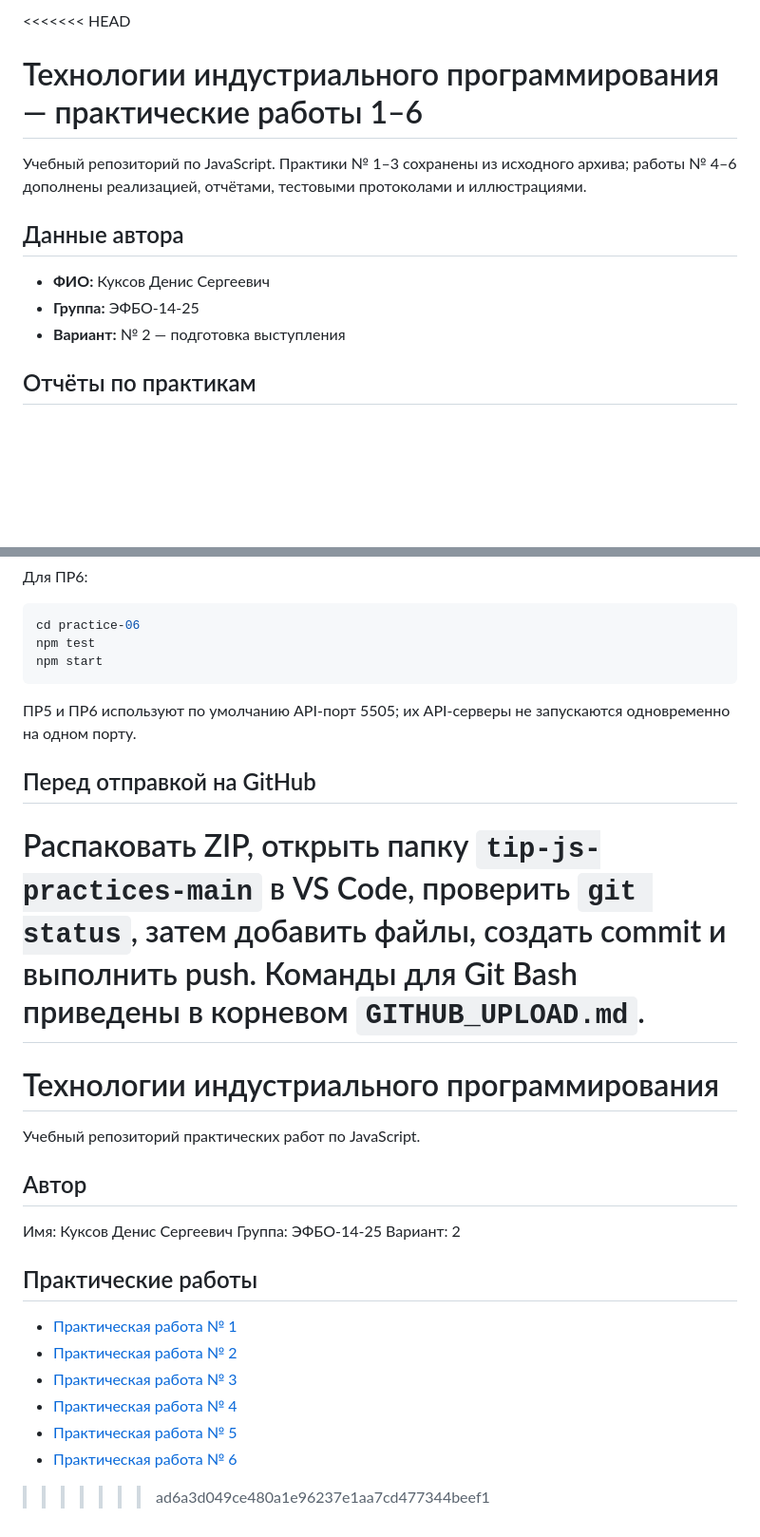
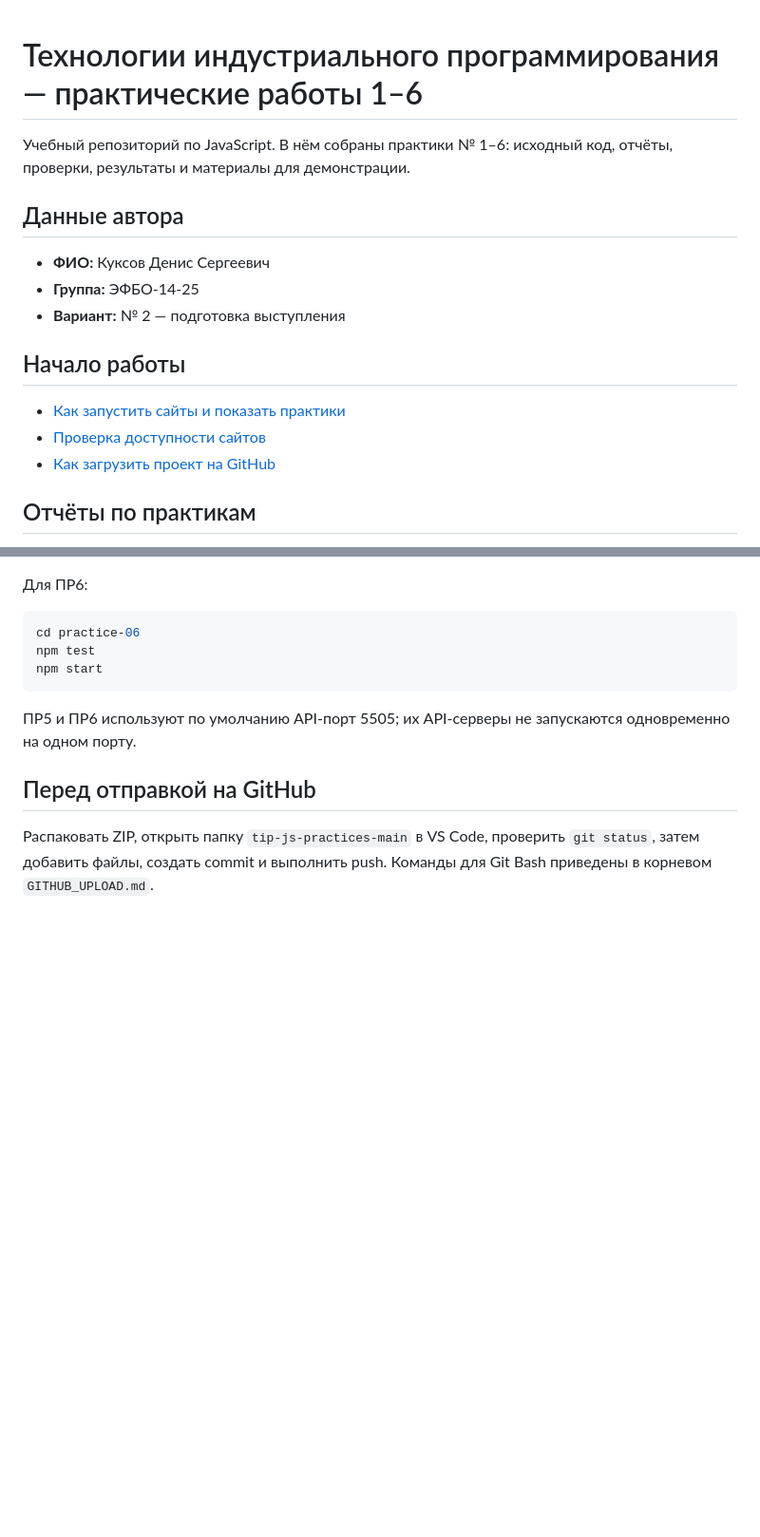
Before and after one commit to Saintlafree/tip-js-practices, a Markdown page: README.md, 2 parts joined by grey strips. Shown at 95% size. Drawn GitHub-style; blank space fills up the shorter version.

```diff
--- a/README.md
+++ b/README.md
@@ -1,13 +1,18 @@
-<<<<<<< HEAD
 # Технологии индустриального программирования — практические работы 1–6
 
-Учебный репозиторий по JavaScript. Практики № 1–3 сохранены из исходного архива; работы № 4–6 дополнены реализацией, отчётами, тестовыми протоколами и иллюстрациями.
+Учебный репозиторий по JavaScript. В нём собраны практики № 1–6: исходный код, отчёты, проверки, результаты и материалы для демонстрации.
 
 ## Данные автора
 
 - **ФИО:** Куксов Денис Сергеевич
 - **Группа:** ЭФБО-14-25
 - **Вариант:** № 2 — подготовка выступления
+
+## Начало работы
+
+- [Как запустить сайты и показать практики](./START_HERE.md)
+- [Проверка доступности сайтов](./SITE_SMOKE_TEST.txt)
+- [Как загрузить проект на GitHub](./GITHUB_UPLOAD.md)
 
 ## Отчёты по практикам
 
@@ -72,23 +86,3 @@ npm start
 ## Перед отправкой на GitHub
 
 Распаковать ZIP, открыть папку `tip-js-practices-main` в VS Code, проверить `git status`, затем добавить файлы, создать commit и выполнить push. Команды для Git Bash приведены в корневом `GITHUB_UPLOAD.md`.
-=======
-# Технологии индустриального программирования
-
-Учебный репозиторий практических работ по JavaScript.
-
-## Автор
-
-Имя: Куксов Денис Сергеевич
-Группа: ЭФБО-14-25
-Вариант: 2
-
-## Практические работы
-
-- [Практическая работа № 1](./practice-01/README.md)
-- [Практическая работа № 2](./practice-02/README.md)
-- [Практическая работа № 3](./practice-03/README.md)
-- [Практическая работа № 4](./practice-04/README.md)
-- [Практическая работа № 5](./practice-05/README.md)
-- [Практическая работа № 6](./practice-06/README.md)
->>>>>>> ad6a3d049ce480a1e96237e1aa7cd477344beef1
```
Also changed, not shown: other parts of README.md (+23 -14 lines).
